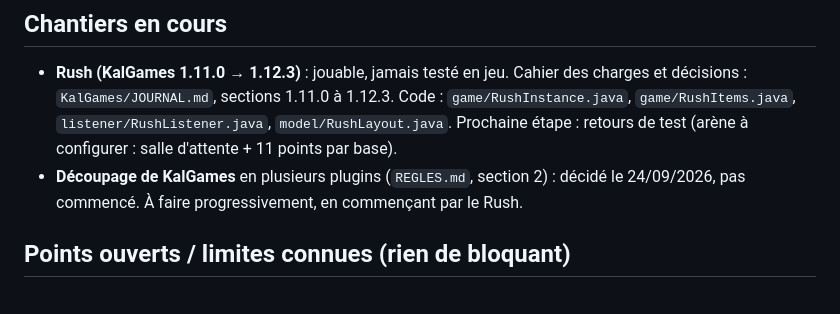
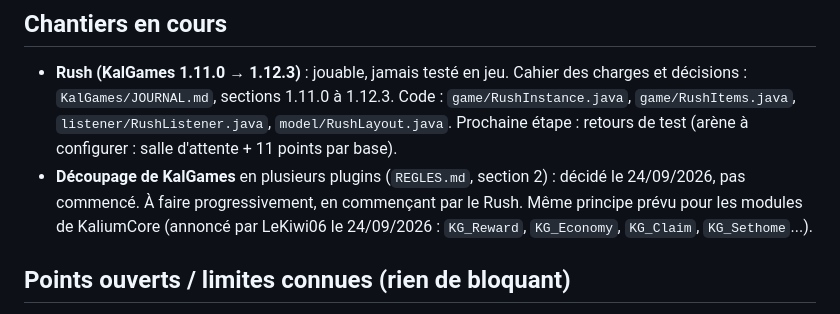
Before and after one commit to Maxster33/Kalium_depot, a Markdown page: REPRISE_PROJET.md, the part around the change. Rendered like a GitHub page.

```diff
--- a/REPRISE_PROJET.md
+++ b/REPRISE_PROJET.md
@@ -70,7 +70,8 @@ Ces jars ne sont pas dans le dépôt : `sh <plugin>/build.sh` les recrée dans `
   `listener/RushListener.java`, `model/RushLayout.java`. Prochaine étape : retours de test (arène à configurer :
   salle d'attente + 11 points par base).
 - **Découpage de KalGames** en plusieurs plugins (`REGLES.md`, section 2) : décidé le 24/09/2026, pas commencé.
-  À faire progressivement, en commençant par le Rush.
+  À faire progressivement, en commençant par le Rush. Même principe prévu pour les modules de KaliumCore
+  (annoncé par LeKiwi06 le 24/09/2026 : `KG_Reward`, `KG_Economy`, `KG_Claim`, `KG_Sethome`...).
 
 ## Points ouverts / limites connues (rien de bloquant)
 
```
Also changed, not shown: REGLES.md (+6 -0 lines).
